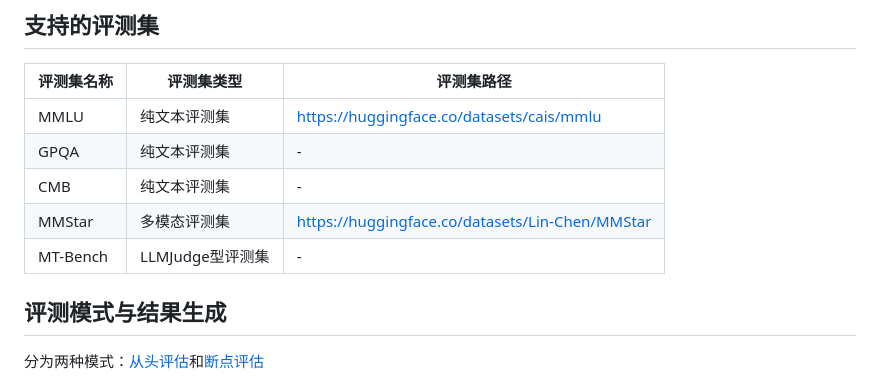
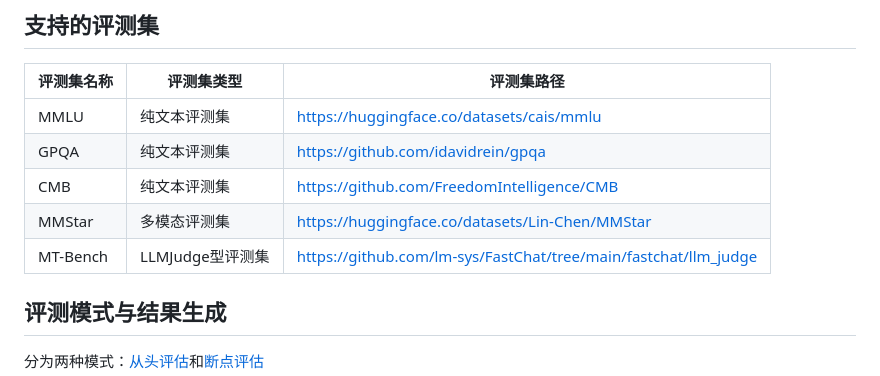
Before and after one commit to FreedomIntelligence/MEvalKit, a Markdown page: README.md, the part around the change. GitHub-like rendering.

```diff
--- a/README.md
+++ b/README.md
@@ -29,10 +29,10 @@ MT-Bench等。
 | 评测集名称       | 评测集类型         | 评测集路径           |
 | --------------- | ----------------- | ----------------- |
 | MMLU            | 纯文本评测集       | https://huggingface.co/datasets/cais/mmlu |
-| GPQA            | 纯文本评测集       | -                                         |
-| CMB             | 纯文本评测集       | -                                         |
+| GPQA            | 纯文本评测集       | https://github.com/idavidrein/gpqa                                         |
+| CMB             | 纯文本评测集       | https://github.com/FreedomIntelligence/CMB                                         |
 | MMStar          | 多模态评测集       | https://huggingface.co/datasets/Lin-Chen/MMStar |
-| MT-Bench        | LLMJudge型评测集   | -                                         |
+| MT-Bench        | LLMJudge型评测集   | https://github.com/lm-sys/FastChat/tree/main/fastchat/llm_judge                                         |
 
 ## 评测模式与结果生成
 
```
